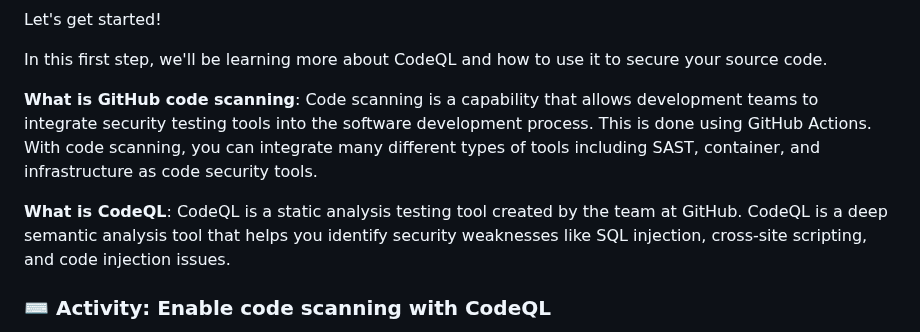
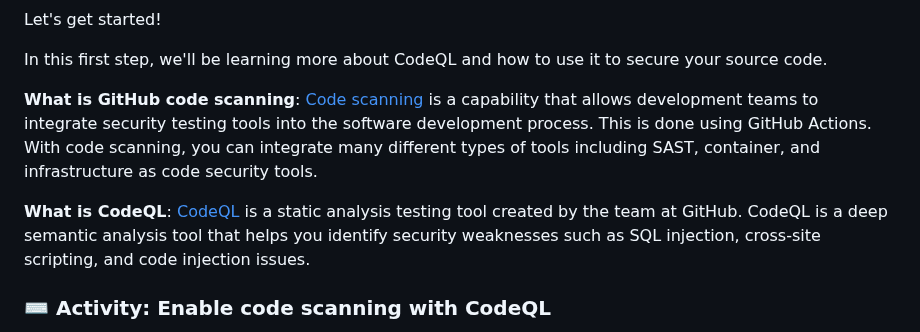
Before and after one commit to skills/introduction-to-codeql, a Markdown page: README.md, the part around the change. Drawn GitHub-style; folded sections open.

```diff
--- a/README.md
+++ b/README.md
@@ -75,9 +75,9 @@ Let's get started!
 
 In this first step, we'll be learning more about CodeQL and how to use it to secure your source code.
 
-**What is GitHub code scanning**: Code scanning is a capability that allows development teams to integrate security testing tools into the software development process.  This is done using GitHub Actions.  With code scanning, you can integrate many different types of tools including SAST, container, and infrastructure as code security tools.
+**What is GitHub code scanning**: [Code scanning](https://docs.github.com/en/code-security/code-scanning/automatically-scanning-your-code-for-vulnerabilities-and-errors/about-code-scanning) is a capability that allows development teams to integrate security testing tools into the software development process.  This is done using GitHub Actions.  With code scanning, you can integrate many different types of tools including SAST, container, and infrastructure as code security tools.
 
-**What is CodeQL**: CodeQL is a static analysis testing tool created by the team at GitHub.  CodeQL is a deep semantic analysis tool that helps you identify security weaknesses like SQL injection, cross-site scripting, and code injection issues.
+**What is CodeQL**: [CodeQL](https://docs.github.com/en/code-security/code-scanning/automatically-scanning-your-code-for-vulnerabilities-and-errors/about-code-scanning-with-codeql) is a static analysis testing tool created by the team at GitHub.  CodeQL is a deep semantic analysis tool that helps you identify security weaknesses such as SQL injection, cross-site scripting, and code injection issues.
 
 ### :keyboard: Activity: Enable code scanning with CodeQL
 
```
